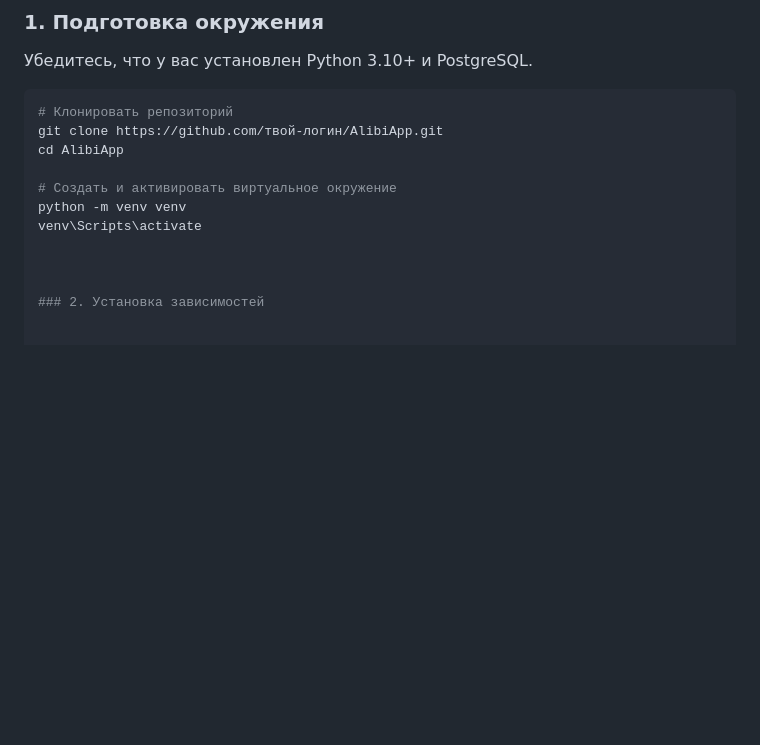
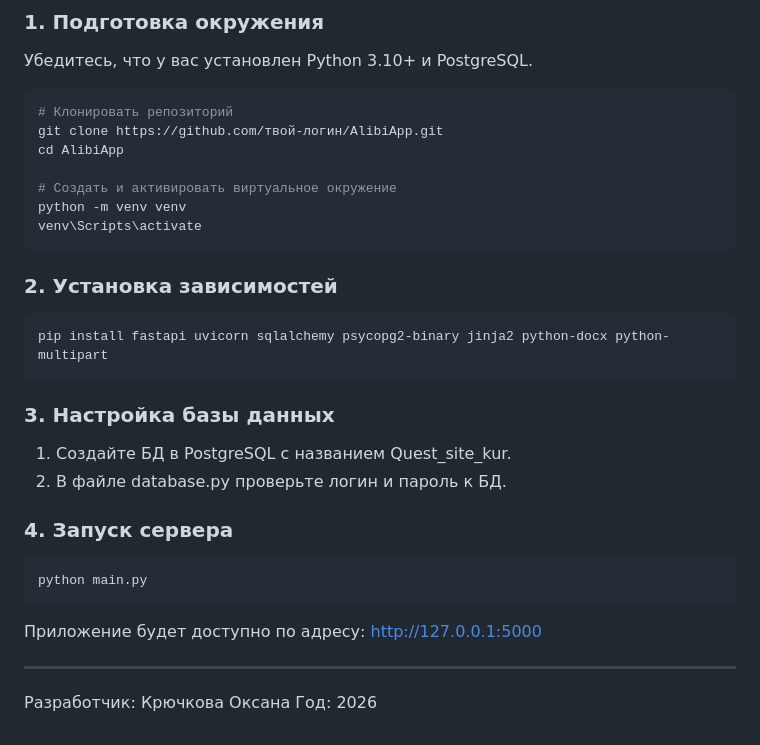
Before and after one commit to IchIr0k/AlibiApp, a Markdown page: README.md, the part around the change. Drawn GitHub-style; blank space fills up the shorter version.

````diff
--- a/README.md
+++ b/README.md
@@ -51,7 +51,27 @@ cd AlibiApp
 # Создать и активировать виртуальное окружение
 python -m venv venv
 venv\Scripts\activate
-
-
+```
 
 ### 2. Установка зависимостей
+
+```bash
+pip install fastapi uvicorn sqlalchemy psycopg2-binary jinja2 python-docx python-multipart
+```
+
+### 3. Настройка базы данных
+
+1. Создайте БД в PostgreSQL с названием Quest_site_kur.
+2. В файле database.py проверьте логин и пароль к БД.
+
+### 4. Запуск сервера
+
+```bash
+python main.py
+```
+Приложение будет доступно по адресу: http://127.0.0.1:5000
+
+---
+
+Разработчик: Крючкова Оксана
+Год: 2026
````
